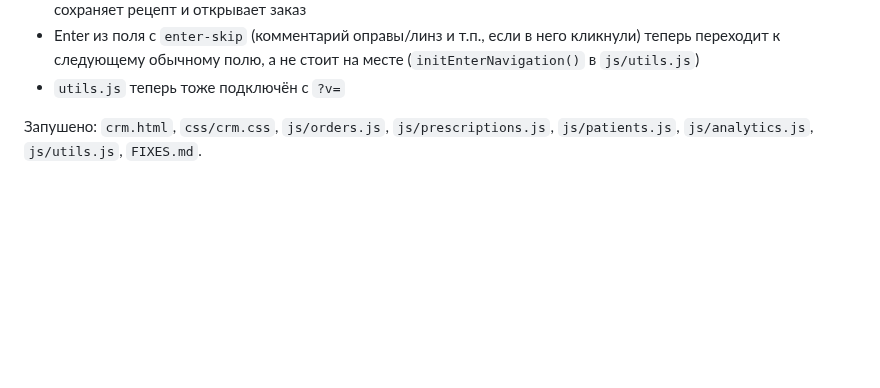
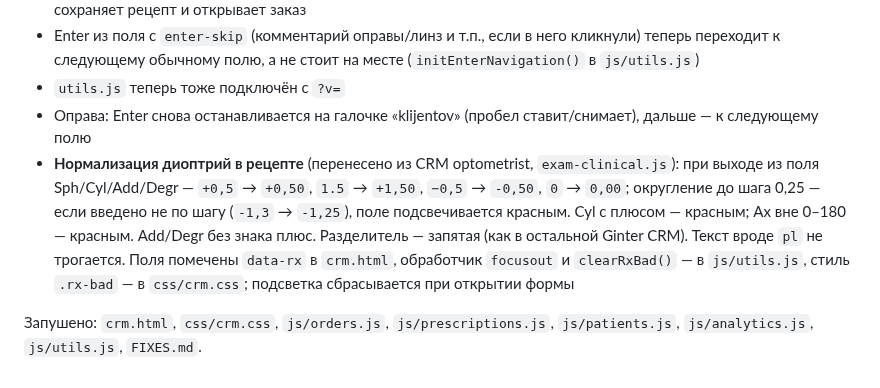
Before and after one commit to AnnaNvslv/ginter-crm, a Markdown page: FIXES.md, the part around the change. GitHub-like rendering; blank space fills up the shorter version.

Commit message:
FIXES.md: klijentov okvir Enter, normalizacija dioptrija

```diff
--- a/FIXES.md
+++ b/FIXES.md
@@ -270,5 +270,7 @@ SQL (Supabase SQL Editor, проект `flxewreibnkyfoccfjtg`): `prescriptions.r
 - «+ Dodaj još recept» с Add: после автоматического пересчёта на близь фокус сразу на «Sačuvaj» — один Enter сохраняет рецепт и открывает заказ
 - Enter из поля с `enter-skip` (комментарий оправы/линз и т.п., если в него кликнули) теперь переходит к следующему обычному полю, а не стоит на месте (`initEnterNavigation()` в `js/utils.js`)
 - `utils.js` теперь тоже подключён с `?v=`
+- Оправа: Enter снова останавливается на галочке «klijentov» (пробел ставит/снимает), дальше — к следующему полю
+- **Нормализация диоптрий в рецепте** (перенесено из CRM optometrist, `exam-clinical.js`): при выходе из поля Sph/Cyl/Add/Degr — `+0,5` → `+0,50`, `1.5` → `+1,50`, `−0,5` → `-0,50`, `0` → `0,00`; округление до шага 0,25 — если введено не по шагу (`-1,3` → `-1,25`), поле подсвечивается красным. Cyl с плюсом — красным; Ax вне 0–180 — красным. Add/Degr без знака плюс. Разделитель — запятая (как в остальной Ginter CRM). Текст вроде `pl` не трогается. Поля помечены `data-rx` в `crm.html`, обработчик `focusout` и `clearRxBad()` — в `js/utils.js`, стиль `.rx-bad` — в `css/crm.css`; подсветка сбрасывается при открытии формы
 
 Запушено: `crm.html`, `css/crm.css`, `js/orders.js`, `js/prescriptions.js`, `js/patients.js`, `js/analytics.js`, `js/utils.js`, `FIXES.md`.
```
